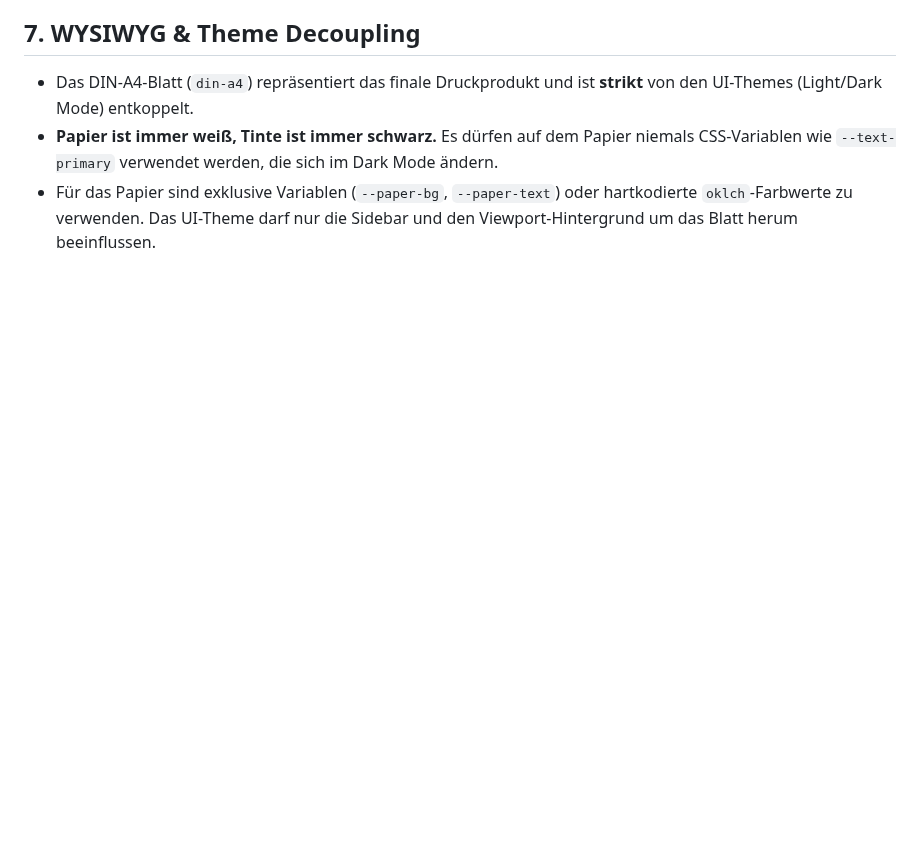
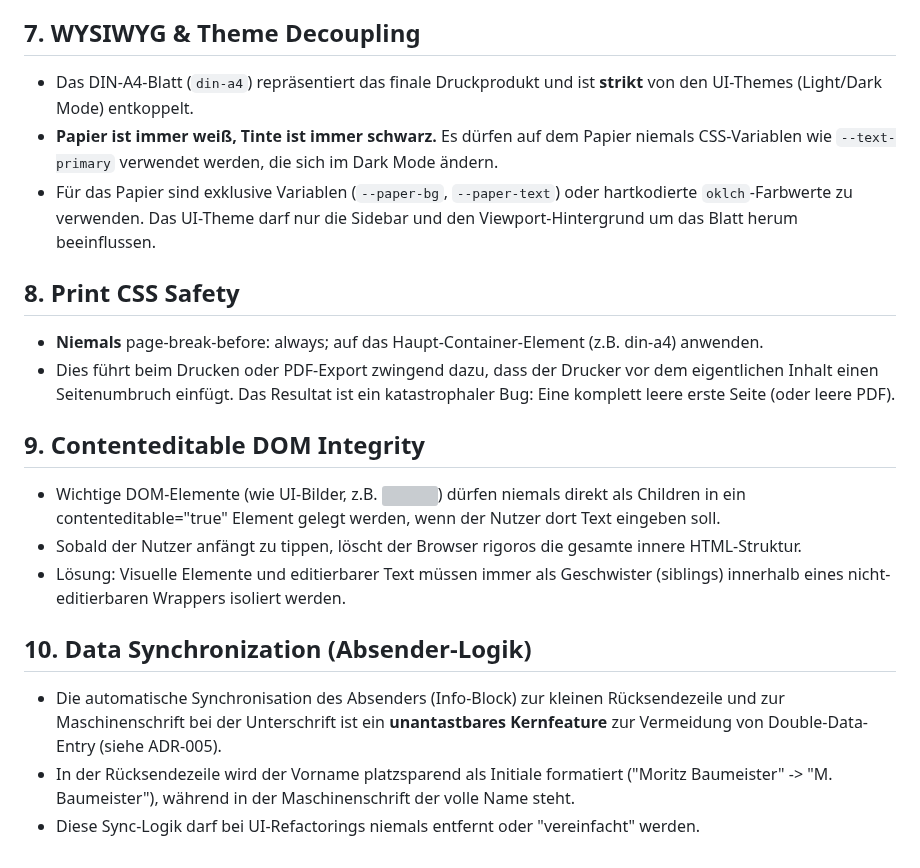
Before and after one commit to grapefruit89/DIN-BriefNEO, a Markdown page: .agents/GEMINI.md, the part around the change. Drawn GitHub-style; blank space fills up the shorter version; grey boxes are pictures that could not be loaded.

Commit message:
docs: add critical learnings about CSS print safety, contenteditable integrity, and sender sync invariant

```diff
--- a/.agents/GEMINI.md
+++ b/.agents/GEMINI.md
@@ -49,3 +49,17 @@ Strong success criteria let you loop independently. Weak criteria ("make it work
 - Das DIN-A4-Blatt (`din-a4`) repräsentiert das finale Druckprodukt und ist **strikt** von den UI-Themes (Light/Dark Mode) entkoppelt.
 - **Papier ist immer weiß, Tinte ist immer schwarz.** Es dürfen auf dem Papier niemals CSS-Variablen wie `--text-primary` verwendet werden, die sich im Dark Mode ändern.
 - Für das Papier sind exklusive Variablen (`--paper-bg`, `--paper-text`) oder hartkodierte `oklch`-Farbwerte zu verwenden. Das UI-Theme darf nur die Sidebar und den Viewport-Hintergrund um das Blatt herum beeinflussen.
+
+## 8. Print CSS Safety
+- **Niemals** page-break-before: always; auf das Haupt-Container-Element (z.B. din-a4) anwenden.
+- Dies führt beim Drucken oder PDF-Export zwingend dazu, dass der Drucker vor dem eigentlichen Inhalt einen Seitenumbruch einfügt. Das Resultat ist ein katastrophaler Bug: Eine komplett leere erste Seite (oder leere PDF).
+
+## 9. Contenteditable DOM Integrity
+- Wichtige DOM-Elemente (wie UI-Bilder, z.B. <img id="signature-image">) dürfen niemals direkt als Children in ein contenteditable="true" Element gelegt werden, wenn der Nutzer dort Text eingeben soll.
+- Sobald der Nutzer anfängt zu tippen, löscht der Browser rigoros die gesamte innere HTML-Struktur.
+- Lösung: Visuelle Elemente und editierbarer Text müssen immer als Geschwister (siblings) innerhalb eines nicht-editierbaren Wrappers isoliert werden.
+
+## 10. Data Synchronization (Absender-Logik)
+- Die automatische Synchronisation des Absenders (Info-Block) zur kleinen Rücksendezeile und zur Maschinenschrift bei der Unterschrift ist ein **unantastbares Kernfeature** zur Vermeidung von Double-Data-Entry (siehe ADR-005).
+- In der Rücksendezeile wird der Vorname platzsparend als Initiale formatiert ("Moritz Baumeister" -> "M. Baumeister"), während in der Maschinenschrift der volle Name steht.
+- Diese Sync-Logik darf bei UI-Refactorings niemals entfernt oder "vereinfacht" werden.
```
